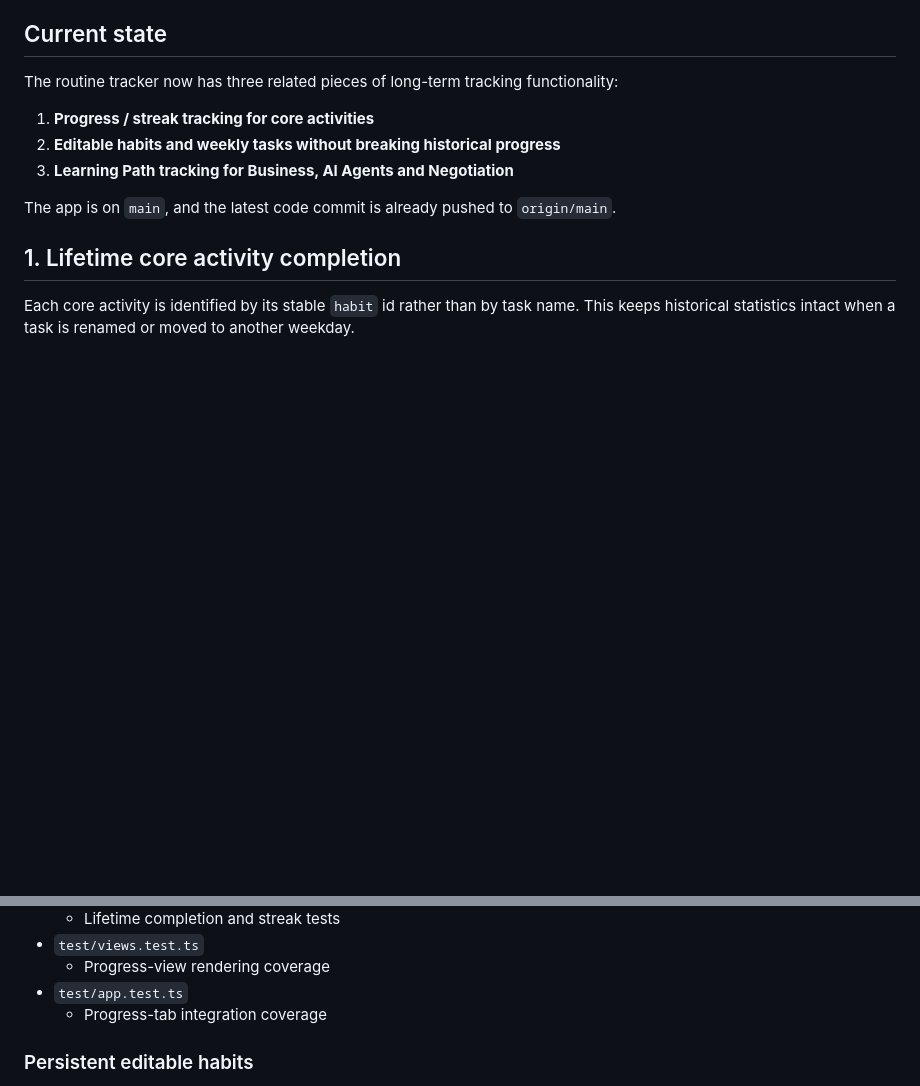
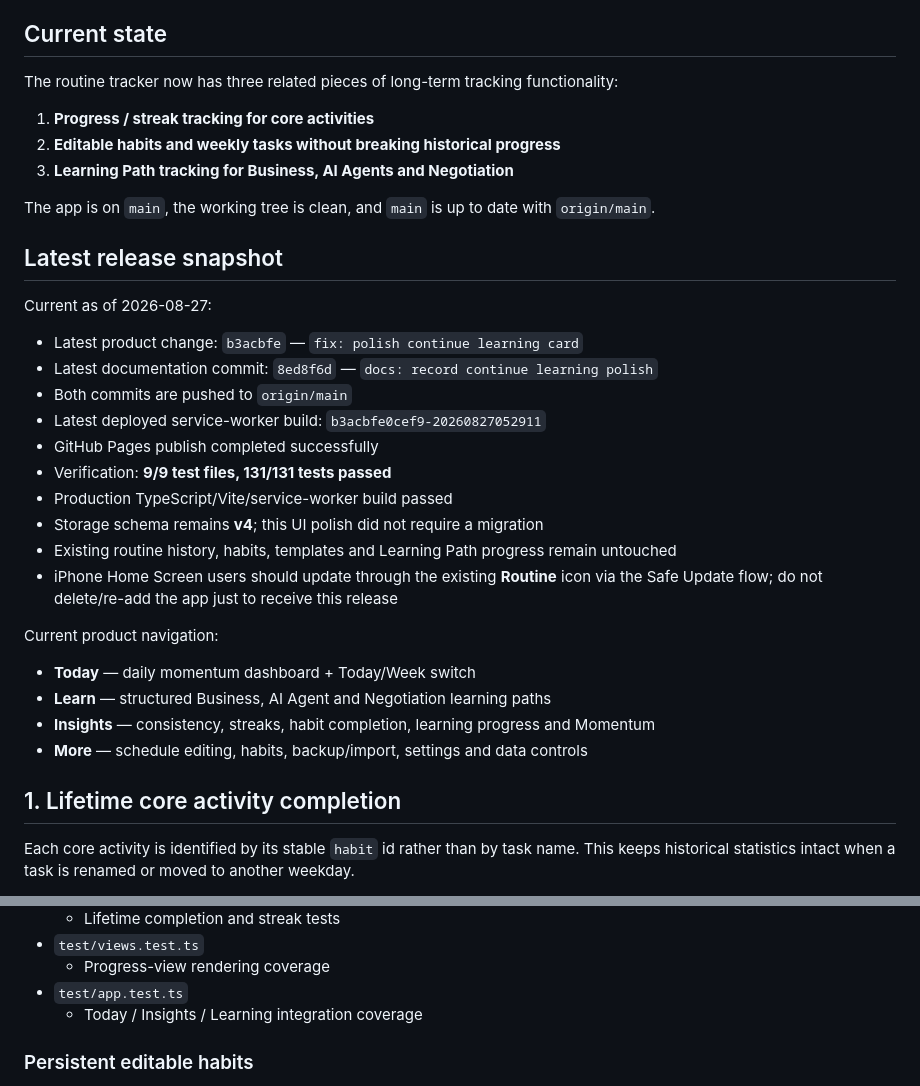
Before and after one commit to tahrt/routine-tracker, a Markdown page: progress.md, 2 parts joined by grey strips. GitHub-like rendering; blank space fills up the shorter version.

Commit message:
docs: refresh current progress snapshot

```diff
--- a/progress.md
+++ b/progress.md
@@ -10,7 +10,29 @@ The routine tracker now has three related pieces of long-term tracking functiona
 2. **Editable habits and weekly tasks without breaking historical progress**
 3. **Learning Path tracking for Business, AI Agents and Negotiation**
 
-The app is on `main`, and the latest code commit is already pushed to `origin/main`.
+The app is on `main`, the working tree is clean, and `main` is up to date with `origin/main`.
+
+## Latest release snapshot
+
+Current as of 2026-08-27:
+
+- Latest product change: `b3acbfe` — `fix: polish continue learning card`
+- Latest documentation commit: `8ed8f6d` — `docs: record continue learning polish`
+- Both commits are pushed to `origin/main`
+- Latest deployed service-worker build: `b3acbfe0cef9-20260827052911`
+- GitHub Pages publish completed successfully
+- Verification: **9/9 test files, 131/131 tests passed**
+- Production TypeScript/Vite/service-worker build passed
+- Storage schema remains **v4**; this UI polish did not require a migration
+- Existing routine history, habits, templates and Learning Path progress remain untouched
+- iPhone Home Screen users should update through the existing **Routine** icon via the Safe Update flow; do not delete/re-add the app just to receive this release
+
+Current product navigation:
+
+- **Today** — daily momentum dashboard + Today/Week switch
+- **Learn** — structured Business, AI Agent and Negotiation learning paths
+- **Insights** — consistency, streaks, habit completion, learning progress and Momentum
+- **More** — schedule editing, habits, backup/import, settings and data controls
 
 ## 1. Lifetime core activity completion
 
@@ -95,7 +117,7 @@ This gives us a clean separation between:
 - `test/views.test.ts`
   - Progress-view rendering coverage
 - `test/app.test.ts`
-  - Progress-tab integration coverage
+  - Today / Insights / Learning integration coverage
 
 ### Persistent editable habits
 
```
